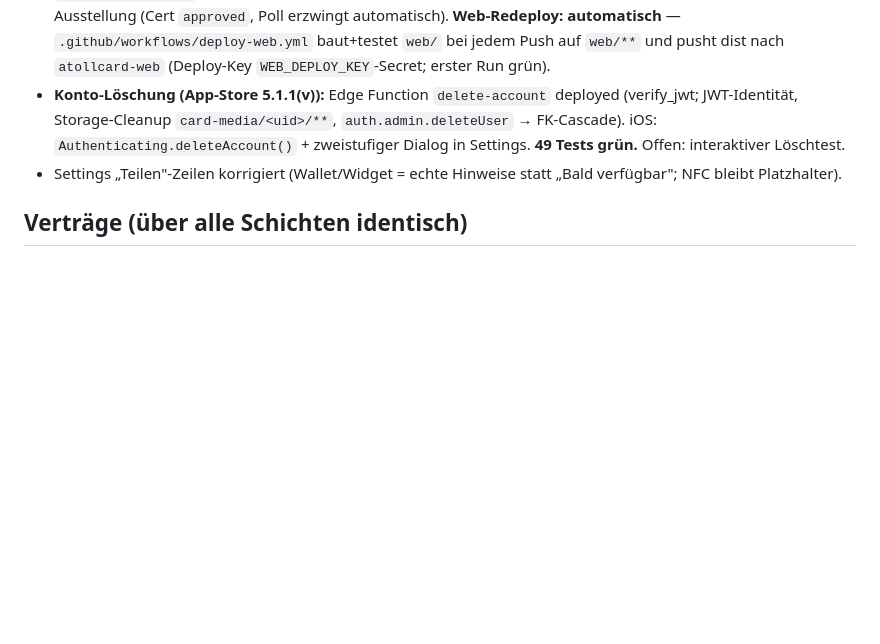
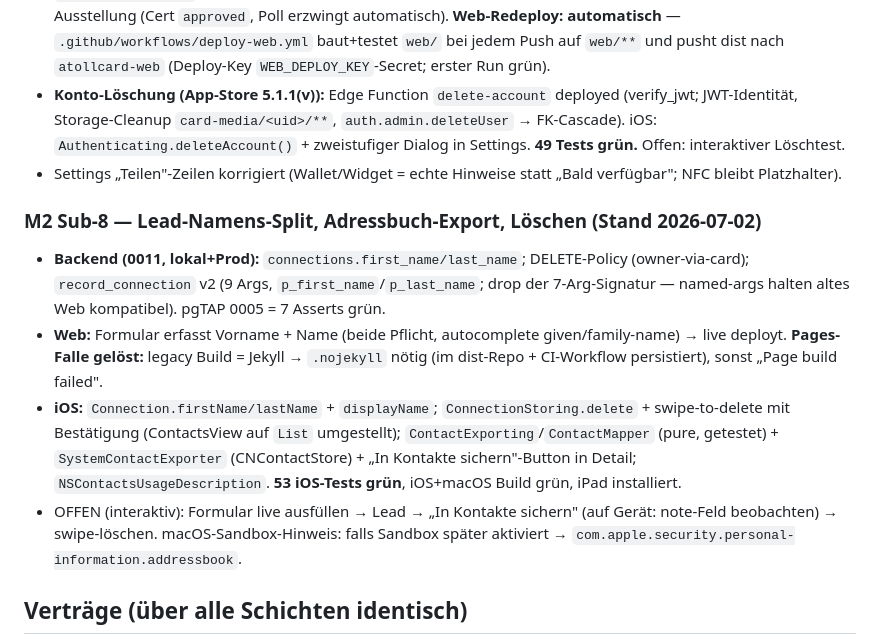
Before and after one commit to scubanet/AtollCard, a Markdown page: HANDOFF.md, the part around the change. GitHub-like rendering; blank space fills up the shorter version.

Commit message:
docs: M2 sub-8 (lead name split, contacts export, delete) complete
Co-Authored-By: Claude Opus 4.8 <noreply@anthropic.com>

```diff
--- a/HANDOFF.md
+++ b/HANDOFF.md
@@ -87,6 +87,12 @@ Hinweis: Der Homebrew-`supabase`-Wrapper enthielt ein arm64-Binary mit ungültig
 - **Konto-Löschung (App-Store 5.1.1(v)):** Edge Function `delete-account` deployed (verify_jwt; JWT-Identität, Storage-Cleanup `card-media/<uid>/**`, `auth.admin.deleteUser` → FK-Cascade). iOS: `Authenticating.deleteAccount()` + zweistufiger Dialog in Settings. **49 Tests grün.** Offen: interaktiver Löschtest.
 - Settings „Teilen"-Zeilen korrigiert (Wallet/Widget = echte Hinweise statt „Bald verfügbar"; NFC bleibt Platzhalter).
 
+### M2 Sub-8 — Lead-Namens-Split, Adressbuch-Export, Löschen (Stand 2026-07-02)
+- **Backend (0011, lokal+Prod):** `connections.first_name/last_name`; DELETE-Policy (owner-via-card); `record_connection` v2 (9 Args, `p_first_name`/`p_last_name`; drop der 7-Arg-Signatur — named-args halten altes Web kompatibel). pgTAP 0005 = 7 Asserts grün.
+- **Web:** Formular erfasst Vorname + Name (beide Pflicht, autocomplete given/family-name) → live deployt. **Pages-Falle gelöst:** legacy Build = Jekyll → `.nojekyll` nötig (im dist-Repo + CI-Workflow persistiert), sonst „Page build failed".
+- **iOS:** `Connection.firstName/lastName` + `displayName`; `ConnectionStoring.delete` + swipe-to-delete mit Bestätigung (ContactsView auf `List` umgestellt); `ContactExporting`/`ContactMapper` (pure, getestet) + `SystemContactExporter` (CNContactStore) + „In Kontakte sichern"-Button in Detail; `NSContactsUsageDescription`. **53 iOS-Tests grün**, iOS+macOS Build grün, iPad installiert.
+- OFFEN (interaktiv): Formular live ausfüllen → Lead → „In Kontakte sichern" (auf Gerät: note-Feld beobachten) → swipe-löschen. macOS-Sandbox-Hinweis: falls Sandbox später aktiviert → `com.apple.security.personal-information.addressbook`.
+
 ## Verträge (über alle Schichten identisch)
 - Profil-URL: `https://card.atoll-os.com/<slug>`.
 - RPC `get_public_card(p_slug)` → `public_card`(display_name,title,company,theme,accent_color,cover_url,logo_url,photo_url,fields jsonb).
```
